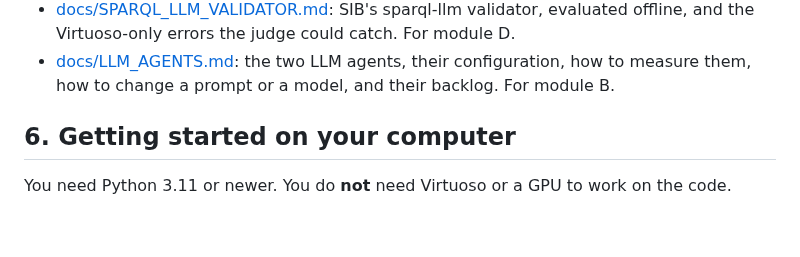
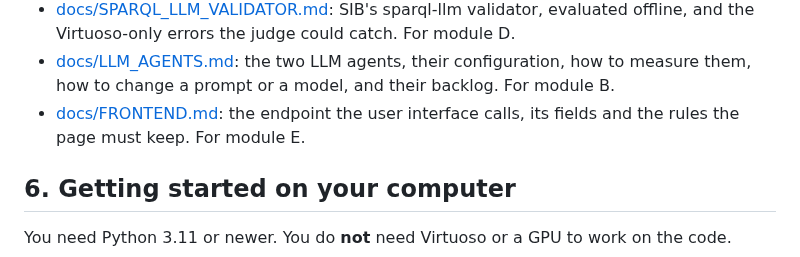
Before and after one commit to neural-wave/ch-EpsilonDev, a Markdown page: README.md, the part around the change. Rendered like a GitHub page; blank space fills up the shorter version.

Commit message:
docs: frontend guide for module E (the /demo/ask contract and the rules the page must keep)
Co-Authored-By: Claude Fable 5.1 <noreply@anthropic.com>

```diff
--- a/README.md
+++ b/README.md
@@ -226,6 +226,7 @@ nl2sparql/
 - [docs/guard-and-judge/README.md](docs/guard-and-judge/README.md): what was verified locally in the guard and the judge, and what needs the run machine.
 - [docs/SPARQL_LLM_VALIDATOR.md](docs/SPARQL_LLM_VALIDATOR.md): SIB's sparql-llm validator, evaluated offline, and the Virtuoso-only errors the judge could catch. For module D.
 - [docs/LLM_AGENTS.md](docs/LLM_AGENTS.md): the two LLM agents, their configuration, how to measure them, how to change a prompt or a model, and their backlog. For module B.
+- [docs/FRONTEND.md](docs/FRONTEND.md): the endpoint the user interface calls, its fields and the rules the page must keep. For module E.
 
 ## 6. Getting started on your computer
 
```
Also changed, not shown: docs/FRONTEND.md (added, +55 -0 lines).
